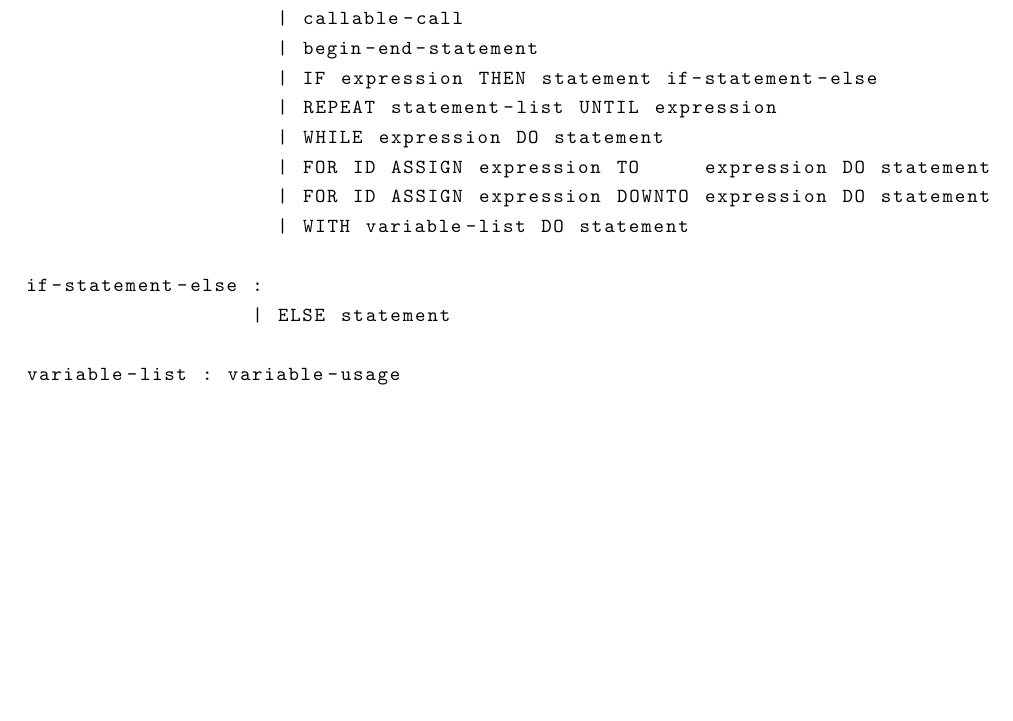
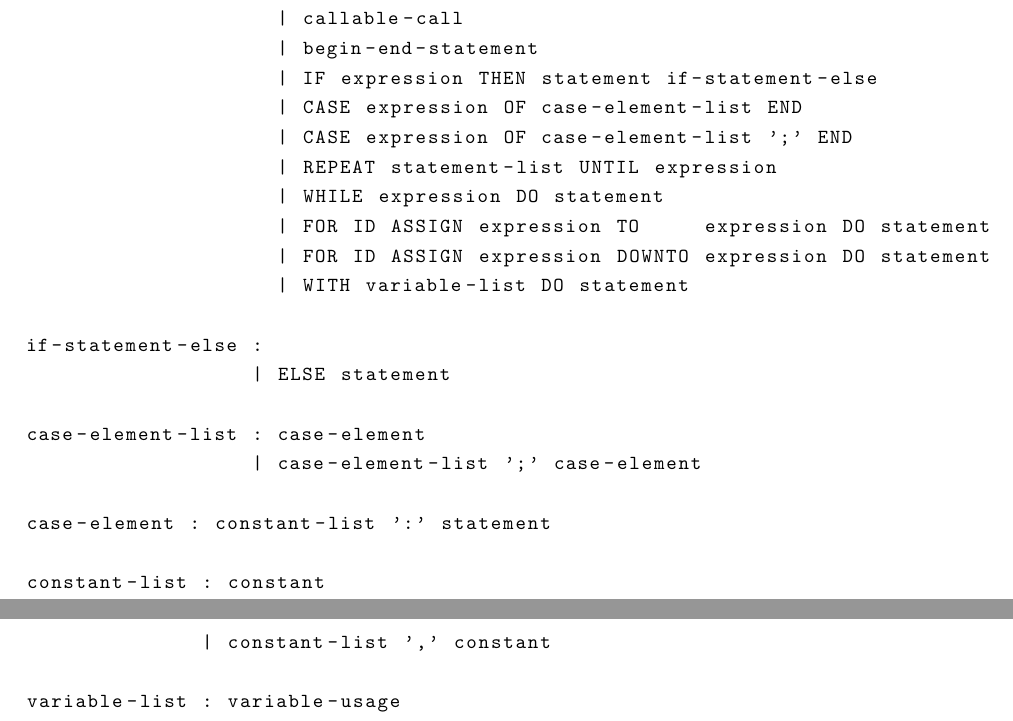
Before and after one commit to voidbert/PL, a LaTeX paper (report/report.tex): part of page 20 of 20 before the commit and two parts of pages 20 and 21 of 21 after it, the two joined at a grey line, cut so that both start at the same text, the shorter picture padded with empty space. Compiled offline with pdfLaTeX.

Commit message:
Add case statement to report's grammar

```diff
--- a/report/report.tex
+++ b/report/report.tex
@@ -891,6 +891,8 @@ unlabeled-statement :
                     | callable-call
                     | begin-end-statement
                     | IF expression THEN statement if-statement-else
+                    | CASE expression OF case-element-list END
+                    | CASE expression OF case-element-list ';' END
                     | REPEAT statement-list UNTIL expression
                     | WHILE expression DO statement
                     | FOR ID ASSIGN expression TO     expression DO statement
@@ -900,6 +902,14 @@ unlabeled-statement :
 if-statement-else :
                   | ELSE statement
 
+case-element-list : case-element
+                  | case-element-list ';' case-element
+
+case-element : constant-list ':' statement
+
+constant-list : constant
+              | constant-list ',' constant
+
 variable-list : variable-usage
               | variable-list ',' variable-usage
 \end{lstlisting}
```
